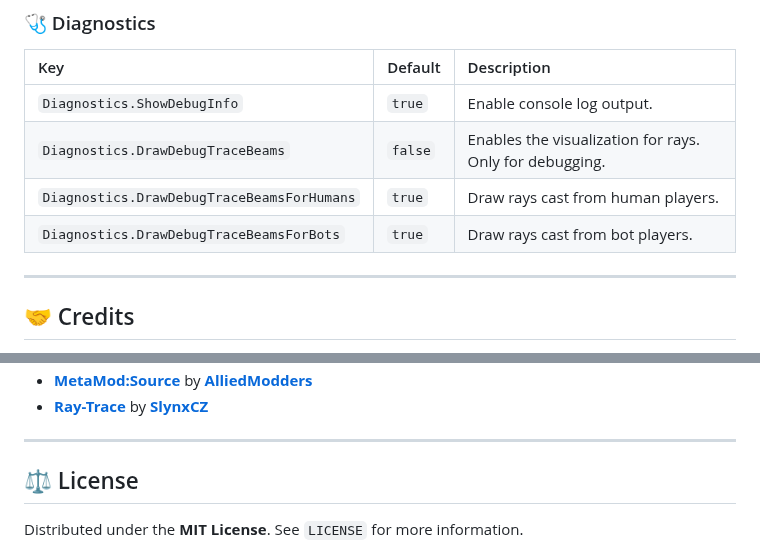
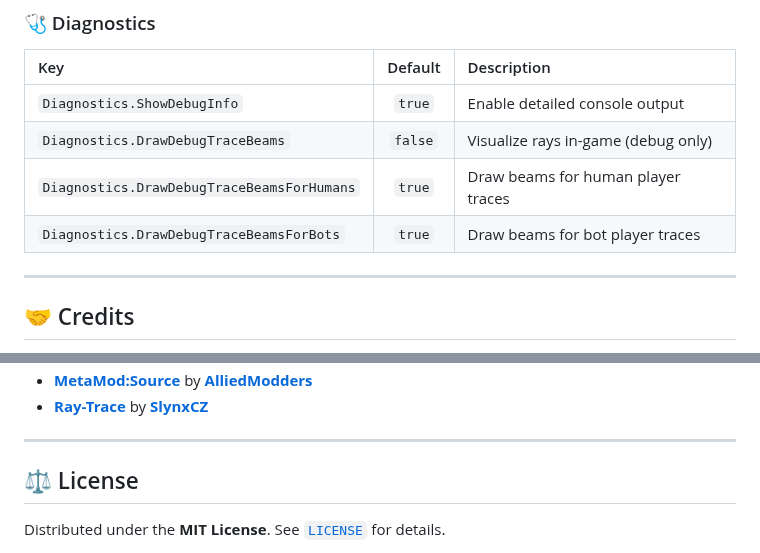
Before and after one commit to karola3vax/Source2-AntiWallHack, a Markdown page: README.md, 2 parts joined by grey strips. Rendered like a GitHub page; folded sections open.

```diff
--- a/README.md
+++ b/README.md
@@ -114,11 +151,11 @@ The amount of players on your server highly impacts the calculations of S2AWH th
 ### 🩺 Diagnostics
 
 | Key | Default | Description |
-| :--- | :--- | :--- |
-| `Diagnostics.ShowDebugInfo` | `true` | Enable console log output. |
-| `Diagnostics.DrawDebugTraceBeams` | `false` | Enables the visualization for rays. Only for debugging. |
-| `Diagnostics.DrawDebugTraceBeamsForHumans` | `true` | Draw rays cast from human players. |
-| `Diagnostics.DrawDebugTraceBeamsForBots` | `true` | Draw rays cast from bot players. |
+| :--- | :---: | :--- |
+| `Diagnostics.ShowDebugInfo` | `true` | Enable detailed console output |
+| `Diagnostics.DrawDebugTraceBeams` | `false` | Visualize rays in-game (debug only) |
+| `Diagnostics.DrawDebugTraceBeamsForHumans` | `true` | Draw beams for human player traces |
+| `Diagnostics.DrawDebugTraceBeamsForBots` | `true` | Draw beams for bot player traces |
 
 </details>
 
@@ -135,6 +172,6 @@ The amount of players on your server highly impacts the calculations of S2AWH th
 
 ## ⚖️ License
 
-Distributed under the **MIT License**. See `LICENSE` for more information.
+Distributed under the **MIT License**. See [`LICENSE`](./LICENSE) for details.
 
 <div align="center">
```
Also changed, not shown: other parts of README.md (+99 -60 lines).
